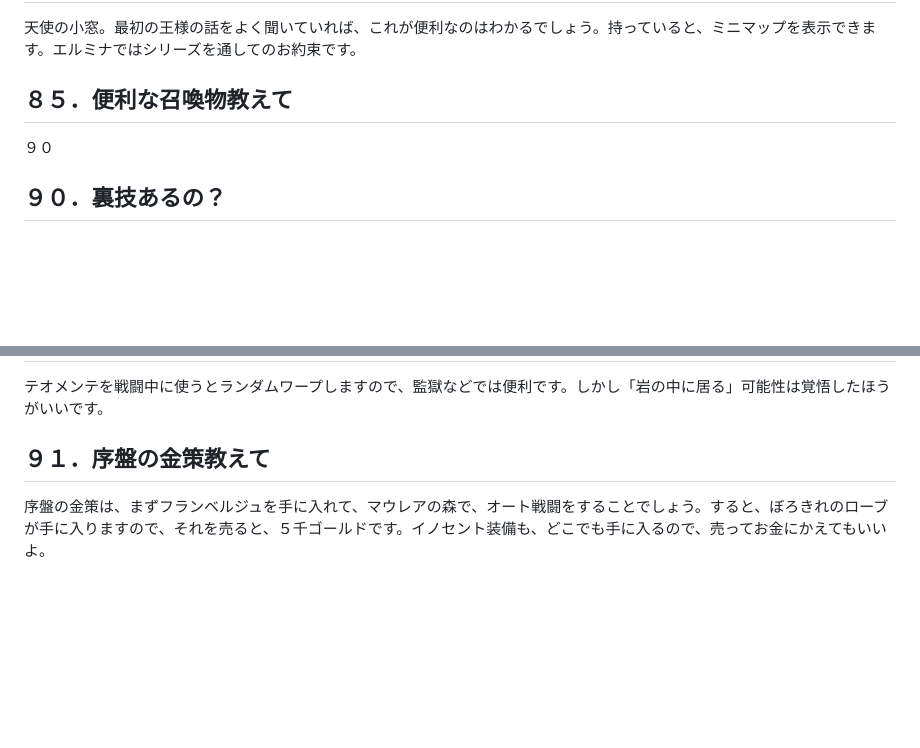
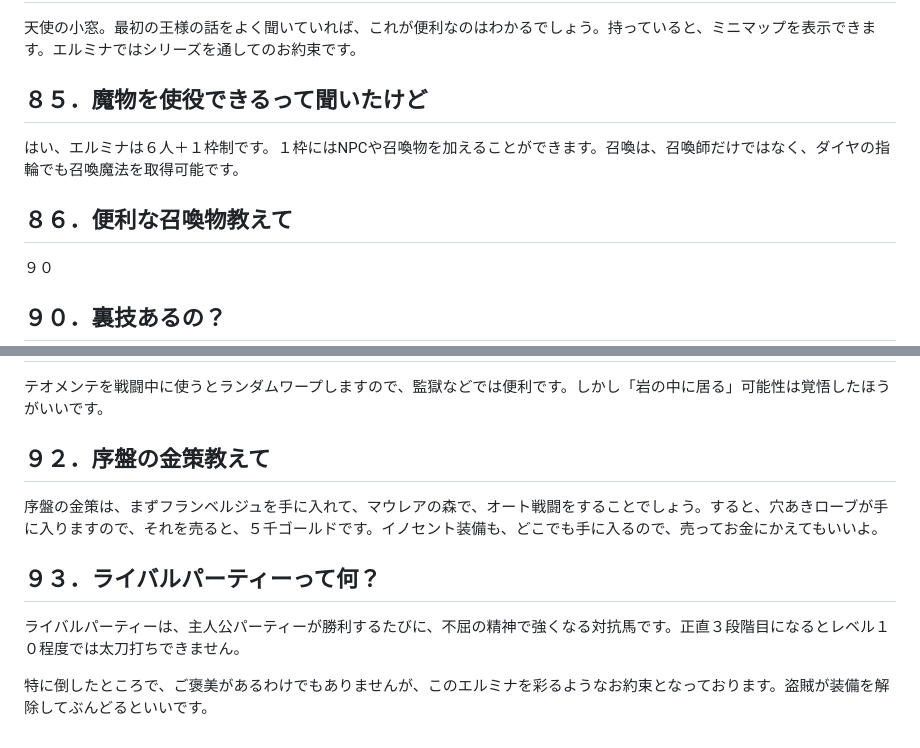
Before and after one commit to hashsan/dragonback, a Markdown page: elminage1.md, 2 parts joined by grey strips. Rendered like a GitHub page; blank space fills up the shorter version.

```diff
--- a/elminage1.md
+++ b/elminage1.md
@@ -716,7 +716,11 @@ PSPのスイッチを入れると――。
 天使の小窓。最初の王様の話をよく聞いていれば、これが便利なのはわかるでしょう。持っていると、ミニマップを表示できます。エルミナではシリーズを通してのお約束です。
 
 
-## ８５．便利な召喚物教えて
+## ８５．魔物を使役できるって聞いたけど
+はい、エルミナは６人＋１枠制です。１枠にはNPCや召喚物を加えることができます。召喚は、召喚師だけではなく、ダイヤの指輪でも召喚魔法を取得可能です。
+
+
+## ８６．便利な召喚物教えて
 ９０
 
 
@@ -726,5 +730,10 @@ PSPのスイッチを入れると――。
 ## ９１．裏技あるの？　その２
 テオメンテを戦闘中に使うとランダムワープしますので、監獄などでは便利です。しかし「岩の中に居る」可能性は覚悟したほうがいいです。
 
-## ９１．序盤の金策教えて
-序盤の金策は、まずフランベルジュを手に入れて、マウレアの森で、オート戦闘をすることでしょう。すると、ぼろきれのローブが手に入りますので、それを売ると、５千ゴールドです。イノセント装備も、どこでも手に入るので、売ってお金にかえてもいいよ。
+## ９２．序盤の金策教えて
+序盤の金策は、まずフランベルジュを手に入れて、マウレアの森で、オート戦闘をすることでしょう。すると、穴あきローブが手に入りますので、それを売ると、５千ゴールドです。イノセント装備も、どこでも手に入るので、売ってお金にかえてもいいよ。
+
+## ９３．ライバルパーティーって何？
+ライバルパーティーは、主人公パーティーが勝利するたびに、不屈の精神で強くなる対抗馬です。正直３段階目になるとレベル１０程度では太刀打ちできません。
+
+特に倒したところで、ご褒美があるわけでもありませんが、このエルミナを彩るようなお約束となっております。盗賊が装備を解除してぶんどるといいです。
```
